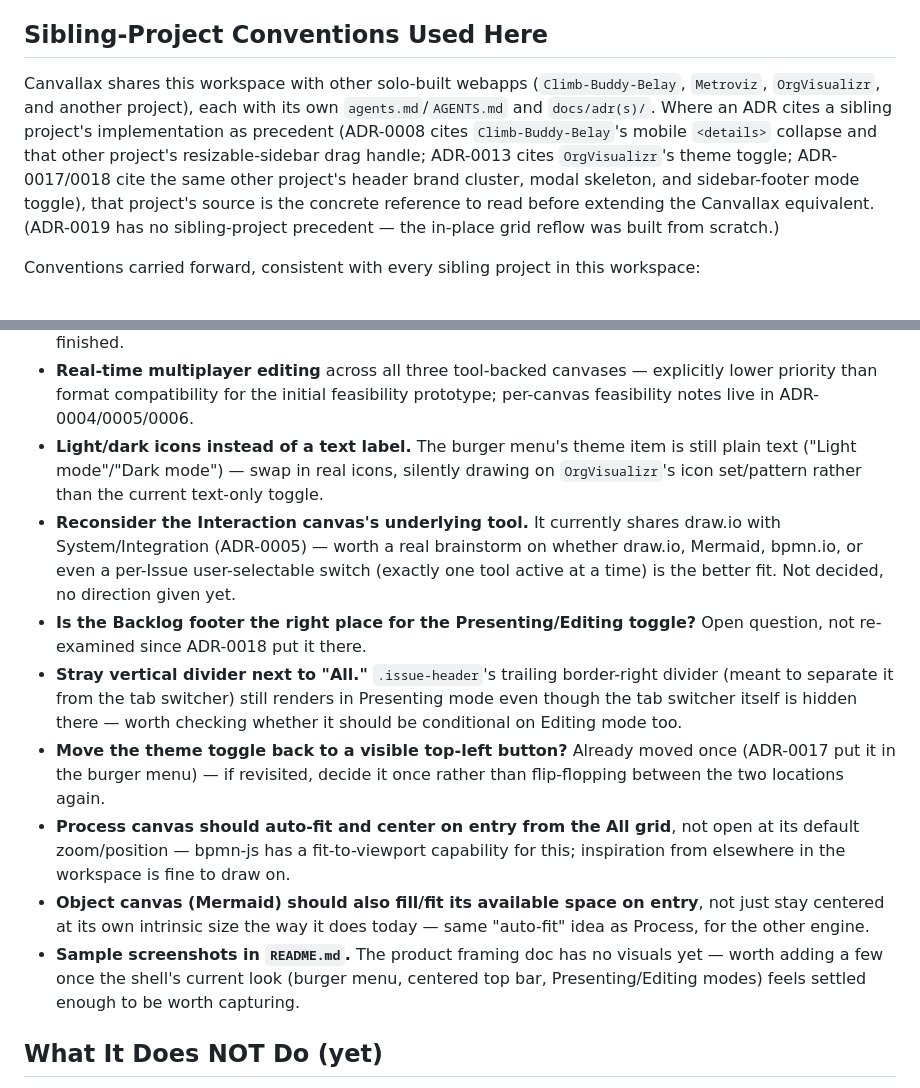
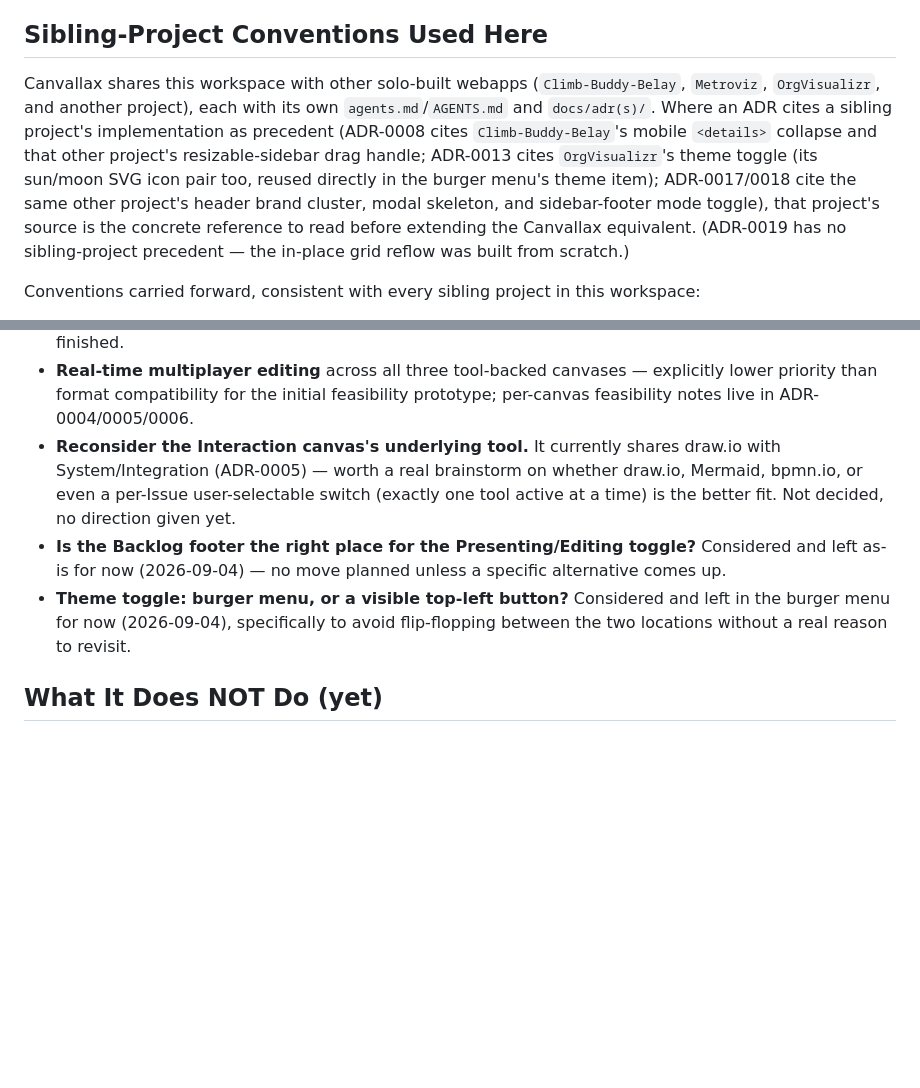
Before and after one commit to dbraun1991/Canvallax, a Markdown page: agents.md, 2 parts joined by grey strips. GitHub-like rendering; blank space fills up the shorter version.

```diff
--- a/agents.md
+++ b/agents.md
@@ -121,7 +121,7 @@ Naming for the canvases (Process/System/Object/Interaction/Backlog) is **not yet
 
 ## Sibling-Project Conventions Used Here
 
-Canvallax shares this workspace with other solo-built webapps (`Climb-Buddy-Belay`, `Metroviz`, `OrgVisualizr`, and another project), each with its own `agents.md`/`AGENTS.md` and `docs/adr(s)/`. Where an ADR cites a sibling project's implementation as precedent (ADR-0008 cites `Climb-Buddy-Belay`'s mobile `<details>` collapse and that other project's resizable-sidebar drag handle; ADR-0013 cites `OrgVisualizr`'s theme toggle; ADR-0017/0018 cite the same other project's header brand cluster, modal skeleton, and sidebar-footer mode toggle), that project's source is the concrete reference to read before extending the Canvallax equivalent. (ADR-0019 has no sibling-project precedent — the in-place grid reflow was built from scratch.)
+Canvallax shares this workspace with other solo-built webapps (`Climb-Buddy-Belay`, `Metroviz`, `OrgVisualizr`, and another project), each with its own `agents.md`/`AGENTS.md` and `docs/adr(s)/`. Where an ADR cites a sibling project's implementation as precedent (ADR-0008 cites `Climb-Buddy-Belay`'s mobile `<details>` collapse and that other project's resizable-sidebar drag handle; ADR-0013 cites `OrgVisualizr`'s theme toggle (its sun/moon SVG icon pair too, reused directly in the burger menu's theme item); ADR-0017/0018 cite the same other project's header brand cluster, modal skeleton, and sidebar-footer mode toggle), that project's source is the concrete reference to read before extending the Canvallax equivalent. (ADR-0019 has no sibling-project precedent — the in-place grid reflow was built from scratch.)
 
 Conventions carried forward, consistent with every sibling project in this workspace:
 
@@ -163,14 +163,9 @@ Items with an ADR are designed but not built (ADR-0014). Everything else below n
 - **Concurrent-edit / merge story** for one Issue's single JSON document — relevant once more than one person can edit the same Issue; out of scope while client-side/single-user.
 - **Cross-canvas element-level linking**, reconsidered. ADR-0009 explicitly decided against building this now. If element-to-element navigation (e.g. one BPMN task ↔ one Object-canvas entity) turns out to matter in practice, it's new scope requiring its own ADR — not a partially-built feature waiting to be finished.
 - **Real-time multiplayer editing** across all three tool-backed canvases — explicitly lower priority than format compatibility for the initial feasibility prototype; per-canvas feasibility notes live in ADR-0004/0005/0006.
-- **Light/dark icons instead of a text label.** The burger menu's theme item is still plain text ("Light mode"/"Dark mode") — swap in real icons, silently drawing on `OrgVisualizr`'s icon set/pattern rather than the current text-only toggle.
 - **Reconsider the Interaction canvas's underlying tool.** It currently shares draw.io with System/Integration (ADR-0005) — worth a real brainstorm on whether draw.io, Mermaid, bpmn.io, or even a per-Issue user-selectable switch (exactly one tool active at a time) is the better fit. Not decided, no direction given yet.
-- **Is the Backlog footer the right place for the Presenting/Editing toggle?** Open question, not re-examined since ADR-0018 put it there.
-- **Stray vertical divider next to "All."** `.issue-header`'s trailing border-right divider (meant to separate it from the tab switcher) still renders in Presenting mode even though the tab switcher itself is hidden there — worth checking whether it should be conditional on Editing mode too.
-- **Move the theme toggle back to a visible top-left button?** Already moved once (ADR-0017 put it in the burger menu) — if revisited, decide it once rather than flip-flopping between the two locations again.
-- **Process canvas should auto-fit and center on entry from the All grid**, not open at its default zoom/position — bpmn-js has a fit-to-viewport capability for this; inspiration from elsewhere in the workspace is fine to draw on.
-- **Object canvas (Mermaid) should also fill/fit its available space on entry**, not just stay centered at its own intrinsic size the way it does today — same "auto-fit" idea as Process, for the other engine.
-- **Sample screenshots in `README.md`.** The product framing doc has no visuals yet — worth adding a few once the shell's current look (burger menu, centered top bar, Presenting/Editing modes) feels settled enough to be worth capturing.
+- **Is the Backlog footer the right place for the Presenting/Editing toggle?** Considered and left as-is for now (2026-09-04) — no move planned unless a specific alternative comes up.
+- **Theme toggle: burger menu, or a visible top-left button?** Considered and left in the burger menu for now (2026-09-04), specifically to avoid flip-flopping between the two locations without a real reason to revisit.
 
 ## What It Does NOT Do (yet)
 
```
Also changed, not shown: README.md (+8 -0 lines), docs/screenshots/all-grid.jpg (added), docs/screenshots/issue-picker.jpg (added), docs/screenshots/presenting-mode.jpg (added), docs/screenshots/process-canvas.jpg (added), 3 other files.
